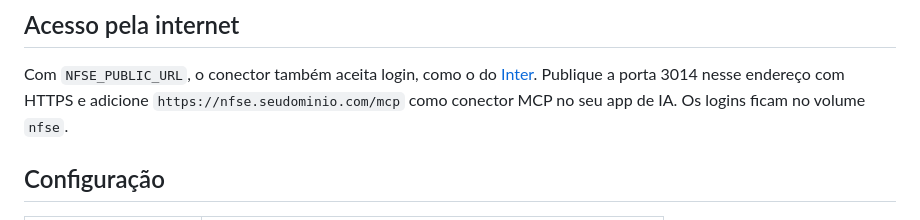
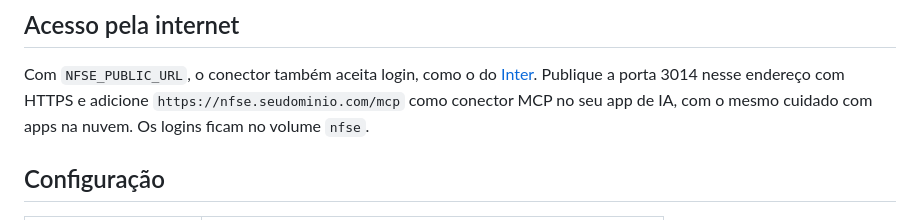
Before and after one commit to caiopizzol/tres-pinos, a Markdown page: connectors/nfse/README.md, the part around the change. Drawn GitHub-style.

```diff
--- a/connectors/nfse/README.md
+++ b/connectors/nfse/README.md
@@ -43,7 +43,7 @@ Ligue o agente em `http://127.0.0.1:3014/mcp`, com o cabeçalho `Authorization:
 
 Com `NFSE_PUBLIC_URL`, o conector também aceita login, como o do [Inter](../inter#acesso-pela-internet). Publique
 a porta 3014 nesse endereço com HTTPS e adicione `https://nfse.seudominio.com/mcp` como conector MCP no seu app de
-IA. Os logins ficam no volume `nfse`.
+IA, com o mesmo cuidado com apps na nuvem. Os logins ficam no volume `nfse`.
 
 ## Configuração
 
```
Also changed, not shown: connectors/inter/README.md (+3 -1 lines).
